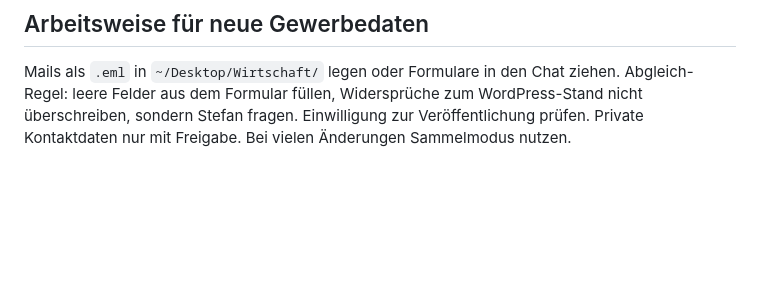
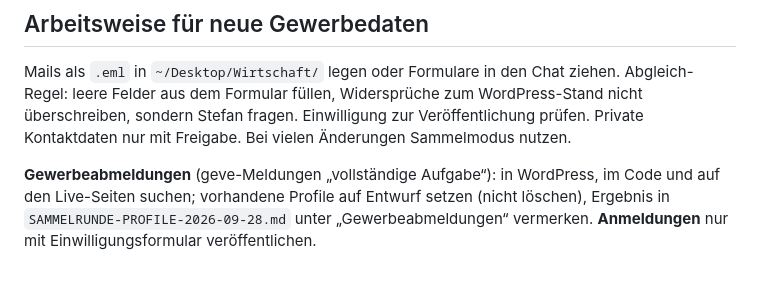
Before and after one commit to stefangutermuth/vv-wildenstein, a Markdown page: docs/STAND-2026-09-28.md, the part around the change. GitHub-like rendering; blank space fills up the shorter version.

Commit message:
docs: Gewerbeabmeldung Lehnert vermerkt, Vorgehen für Abmeldungen
Co-Authored-By: Claude Opus 5.5 <noreply@anthropic.com>

```diff
--- a/docs/STAND-2026-09-28.md
+++ b/docs/STAND-2026-09-28.md
@@ -127,3 +127,5 @@ Mails als `.eml` in `~/Desktop/Wirtschaft/` legen oder Formulare in den Chat zie
 Abgleich-Regel: leere Felder aus dem Formular füllen, Widersprüche zum WordPress-Stand
 nicht überschreiben, sondern Stefan fragen. Einwilligung zur Veröffentlichung prüfen.
 Private Kontaktdaten nur mit Freigabe. Bei vielen Änderungen Sammelmodus nutzen.
+
+**Gewerbeabmeldungen** (geve-Meldungen „vollständige Aufgabe“): in WordPress, im Code und auf den Live-Seiten suchen; vorhandene Profile auf Entwurf setzen (nicht löschen), Ergebnis in `SAMMELRUNDE-PROFILE-2026-09-28.md` unter „Gewerbeabmeldungen“ vermerken. **Anmeldungen** nur mit Einwilligungsformular veröffentlichen.
```
Also changed, not shown: docs/SAMMELRUNDE-PROFILE-2026-09-28.md (+6 -0 lines).
